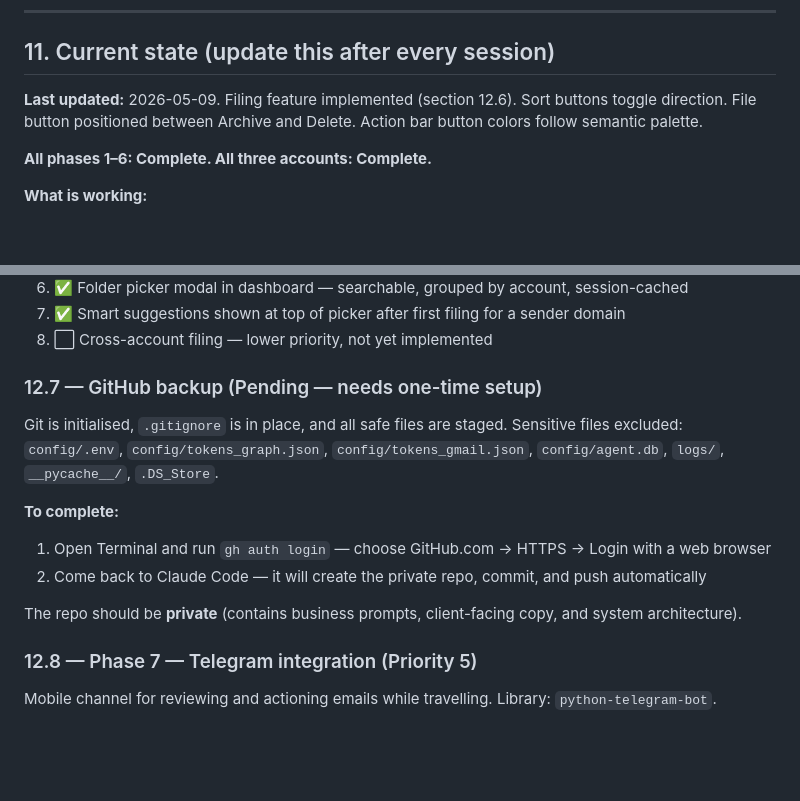
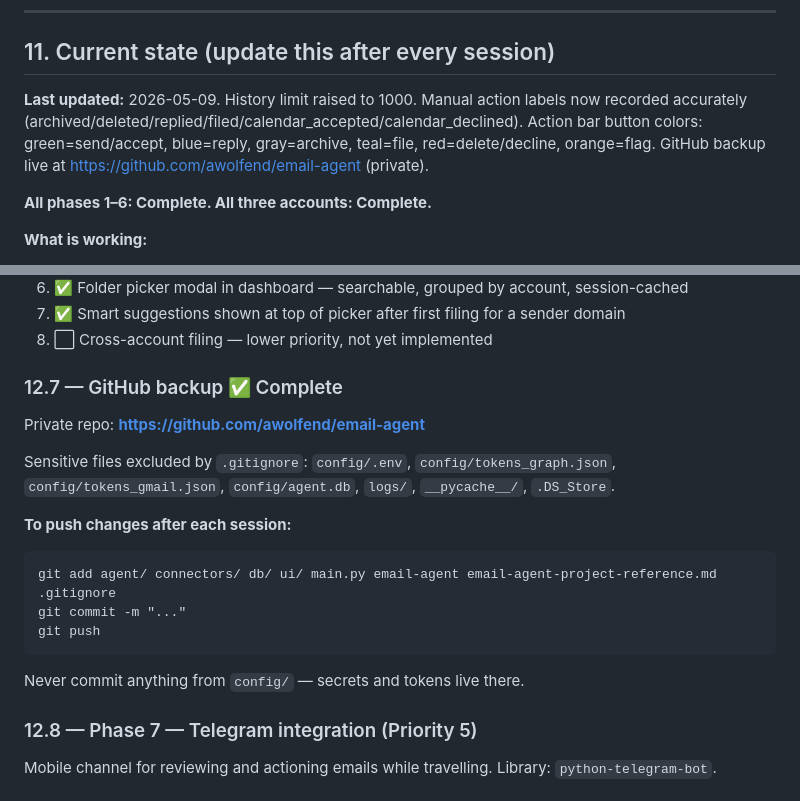
Before and after one commit to awolfend/email-agent, a Markdown page: email-agent-project-reference.md, 2 parts joined by grey strips. GitHub-like rendering; blank space fills up the shorter version.

Commit message:
Session updates — history, action logging, button colors, GitHub backup
- History limit raised to 1000 items
- Manual actions now record accurate action labels in SQLite (archived, deleted,
  replied, filed, calendar_accepted, calendar_declined)
- Action bar button colors: gray=archive, teal=file, purple freed for draft/restore only
- File button positioned between Archive and Delete on all classifications
- GitHub backup repo created and wired as origin

Co-Authored-By: Claude Sonnet 4.6 <noreply@anthropic.com>

````diff
--- a/email-agent-project-reference.md
+++ b/email-agent-project-reference.md
@@ -331,7 +331,7 @@ Today's goal: [one sentence]
 
 ## 11. Current state (update this after every session)
 
-**Last updated:** 2026-05-09. Filing feature implemented (section 12.6). Sort buttons toggle direction. File button positioned between Archive and Delete. Action bar button colors follow semantic palette.
+**Last updated:** 2026-05-09. History limit raised to 1000. Manual action labels now recorded accurately (archived/deleted/replied/filed/calendar_accepted/calendar_declined). Action bar button colors: green=send/accept, blue=reply, gray=archive, teal=file, red=delete/decline, orange=flag. GitHub backup live at https://github.com/awolfend/email-agent (private).
 
 **All phases 1–6: Complete. All three accounts: Complete.**
 
@@ -516,15 +516,20 @@ Footers stored in SQLite `settings` table as `footer_financial` and `footer_gmai
 7. ✅ Smart suggestions shown at top of picker after first filing for a sender domain
 8. ⬜ Cross-account filing — lower priority, not yet implemented
 
-### 12.7 — GitHub backup (Pending — needs one-time setup)
+### 12.7 — GitHub backup ✅ Complete
 
-Git is initialised, `.gitignore` is in place, and all safe files are staged. Sensitive files excluded: `config/.env`, `config/tokens_graph.json`, `config/tokens_gmail.json`, `config/agent.db`, `logs/`, `__pycache__/`, `.DS_Store`.
+Private repo: **https://github.com/awolfend/email-agent**
 
-**To complete:**
-1. Open Terminal and run `gh auth login` — choose GitHub.com → HTTPS → Login with a web browser
-2. Come back to Claude Code — it will create the private repo, commit, and push automatically
+Sensitive files excluded by `.gitignore`: `config/.env`, `config/tokens_graph.json`, `config/tokens_gmail.json`, `config/agent.db`, `logs/`, `__pycache__/`, `.DS_Store`.
 
-The repo should be **private** (contains business prompts, client-facing copy, and system architecture).
+**To push changes after each session:**
+```
+git add agent/ connectors/ db/ ui/ main.py email-agent email-agent-project-reference.md .gitignore
+git commit -m "..."
+git push
+```
+
+Never commit anything from `config/` — secrets and tokens live there.
 
 ### 12.8 — Phase 7 — Telegram integration (Priority 5)
 Mobile channel for reviewing and actioning emails while travelling. Library: `python-telegram-bot`.
````
